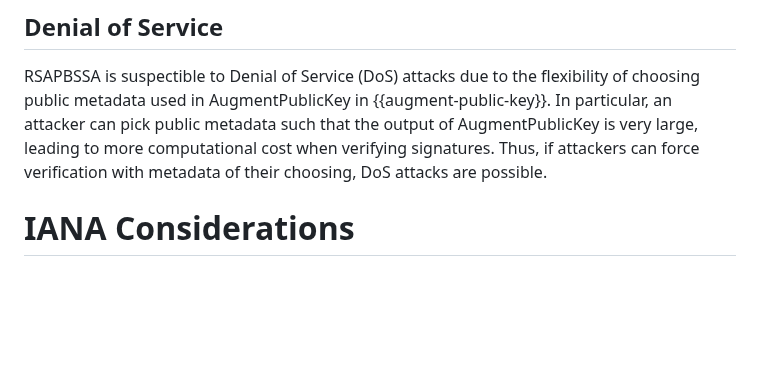
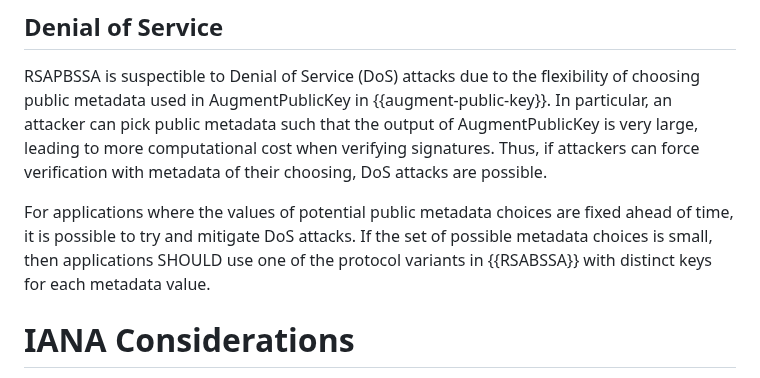
Before and after one commit to chris-wood/draft-amjad-cfrg-partially-blind-rsa, a Markdown page: draft-amjad-cfrg-partially-blind-rsa.md, the part around the change. Rendered like a GitHub page; blank space fills up the shorter version.

```diff
--- a/draft-amjad-cfrg-partially-blind-rsa.md
+++ b/draft-amjad-cfrg-partially-blind-rsa.md
@@ -583,6 +583,10 @@ AugmentPublicKey in {{augment-public-key}}. In particular, an attacker can pick
 the output of AugmentPublicKey is very large, leading to more computational cost when verifying signatures.
 Thus, if attackers can force verification with metadata of their choosing, DoS attacks are possible.
 
+For applications where the values of potential public metadata choices are fixed ahead of time, it is possible
+to try and mitigate DoS attacks. If the set of possible metadata choices is small, then applications
+SHOULD use one of the protocol variants in {{RSABSSA}} with distinct keys for each metadata value.
+
 # IANA Considerations
 
 This document has no IANA actions.
```
